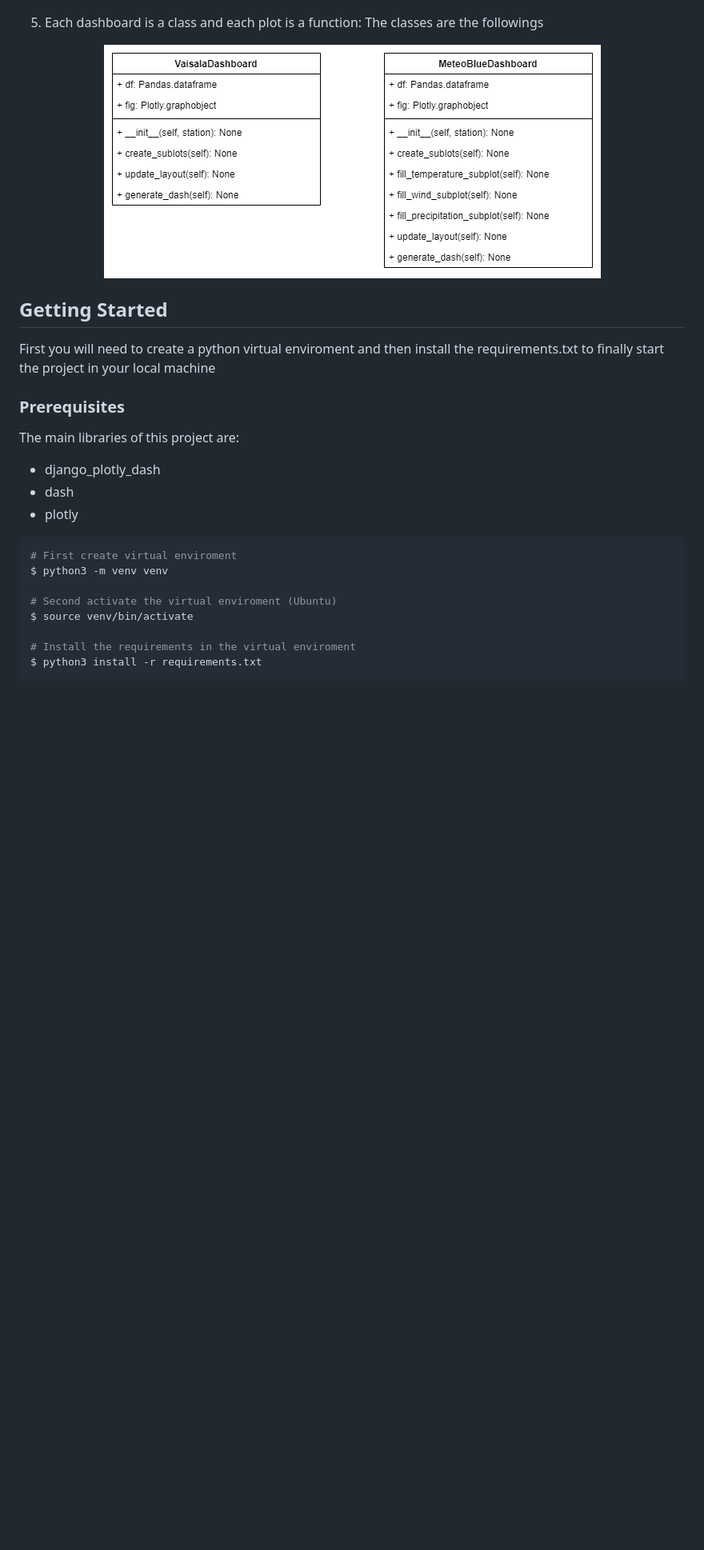
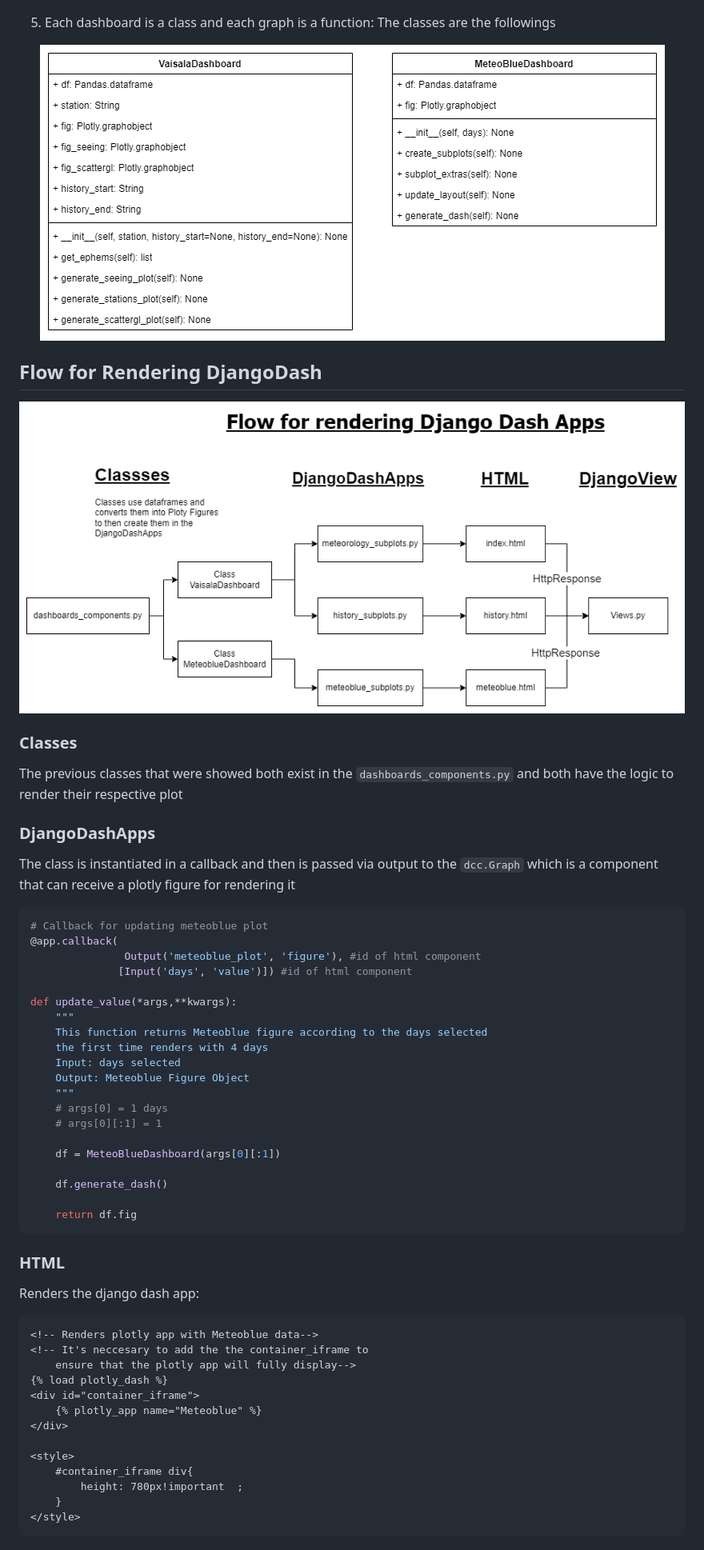
Before and after one commit to gabrielcarvajalfigueroa/LCO_Meteorology, a Markdown page: README.md, the part around the change printed below. Shown: that part at 80% size. Drawn GitHub-style; pictures changed too: img/classes.drawio.png (added), img/flow_lcowebDash.png (added), img/lco_meteorology_classes.png (deleted); blank space fills up the shorter version.

Commit message:
Improved README.md

````diff
--- a/README.md
+++ b/README.md
@@ -35,33 +35,67 @@ the django views. For more info in django views check [this](https://docs.django
   <img src="img/lco_meteorology_structure.png" alt="Project structure"/>
 </p>
 
-5. Each dashboard is a class and each plot is a function: The classes are the
+5. Each dashboard is a class and each graph is a function: The classes are the
 followings
 
 <p align="center">
-  <img src="img/lco_meteorology_classes.png" alt="Classes"/>
+  <img src="img/classes.drawio.png" alt="Classes"/>
 </p>
 
-## Getting Started
+## Flow for Rendering DjangoDash
 
-First you will need to create a python virtual enviroment and then install
-the requirements.txt to finally start the project in your local machine
+<p align="center">
+  <img src="img/flow_lcowebDash.png" alt="FlowForRenderingDjangoDash"/>
+</p>
 
-### Prerequisites
+### Classes
 
-The main libraries of this project are:
-- django_plotly_dash
-- dash
-- plotly
+The previous classes that were showed both exist in the `dashboards_components.py` and both have the logic
+to render their respective plot
 
- ``` bash
-# First create virtual enviroment
-$ python3 -m venv venv
+### DjangoDashApps
 
-# Second activate the virtual enviroment (Ubuntu)
-$ source venv/bin/activate
+The class is instantiated in a callback and then is passed via output to the `dcc.Graph` which is a component
+that can receive a plotly figure for rendering it
+``` python
+# Callback for updating meteoblue plot
+@app.callback(
+               Output('meteoblue_plot', 'figure'), #id of html component
+              [Input('days', 'value')]) #id of html component
 
-# Install the requirements in the virtual enviroment
-$ python3 install -r requirements.txt
+def update_value(*args,**kwargs):
+    """
+    This function returns Meteoblue figure according to the days selected
+    the first time renders with 4 days
+    Input: days selected
+    Output: Meteoblue Figure Object
+    """
+    # args[0] = 1 days
+    # args[0][:1] = 1
+
+    df = MeteoBlueDashboard(args[0][:1])
+
+    df.generate_dash()
+
+    return df.fig
+```
+### HTML
+
+Renders the django dash app:
+
+``` html
+<!-- Renders plotly app with Meteoblue data-->
+<!-- It's neccesary to add the the container_iframe to
+    ensure that the plotly app will fully display-->
+{% load plotly_dash %}
+<div id="container_iframe">
+    {% plotly_app name="Meteoblue" %}
+</div>
+
+<style>
+    #container_iframe div{
+        height: 780px!important  ;
+    }
+</style>
 ```
 
````
Also changed, not shown: other parts of README.md (+71 -10 lines), 2 other files.
